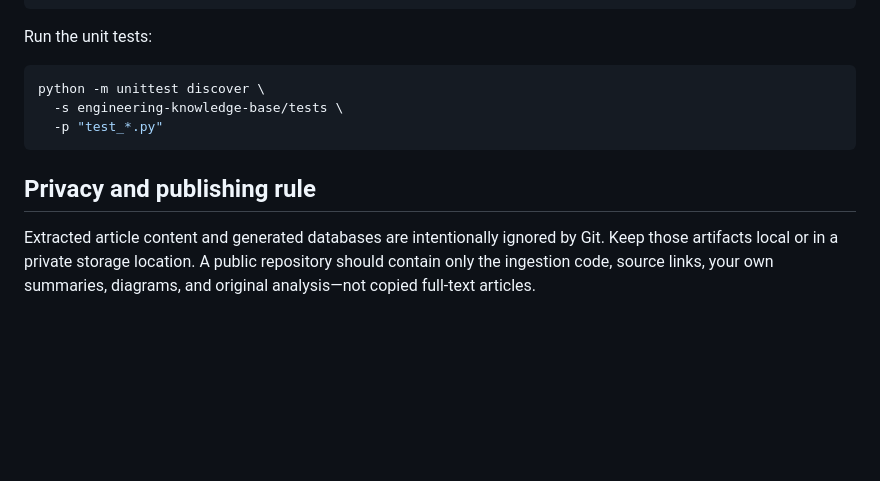
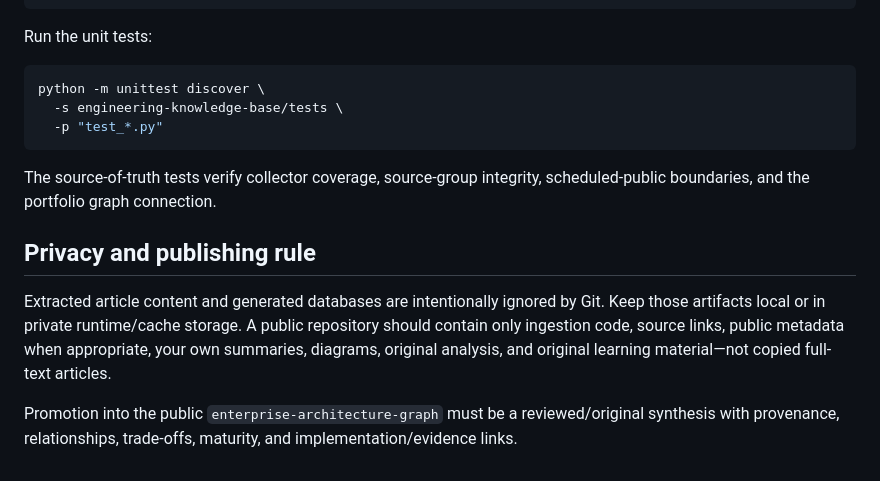
Before and after one commit to Yashu7372/architecture-vault, a Markdown page: engineering-knowledge-base/README.md, the part around one of its changes. Rendered like a GitHub page; blank space fills up the shorter version.

````diff
--- a/engineering-knowledge-base/README.md
+++ b/engineering-knowledge-base/README.md
@@ -163,6 +226,10 @@ python -m unittest discover \
   -p "test_*.py"
 ```
 
+The source-of-truth tests verify collector coverage, source-group integrity, scheduled-public boundaries, and the portfolio graph connection.
+
 ## Privacy and publishing rule
 
-Extracted article content and generated databases are intentionally ignored by Git. Keep those artifacts local or in a private storage location. A public repository should contain only the ingestion code, source links, your own summaries, diagrams, and original analysis—not copied full-text articles.
+Extracted article content and generated databases are intentionally ignored by Git. Keep those artifacts local or in private runtime/cache storage. A public repository should contain only ingestion code, source links, public metadata when appropriate, your own summaries, diagrams, original analysis, and original learning material—not copied full-text articles.
+
+Promotion into the public `enterprise-architecture-graph` must be a reviewed/original synthesis with provenance, relationships, trade-offs, maturity, and implementation/evidence links.
````
Also changed, not shown: other parts of engineering-knowledge-base/README.md (+72 -9 lines).
